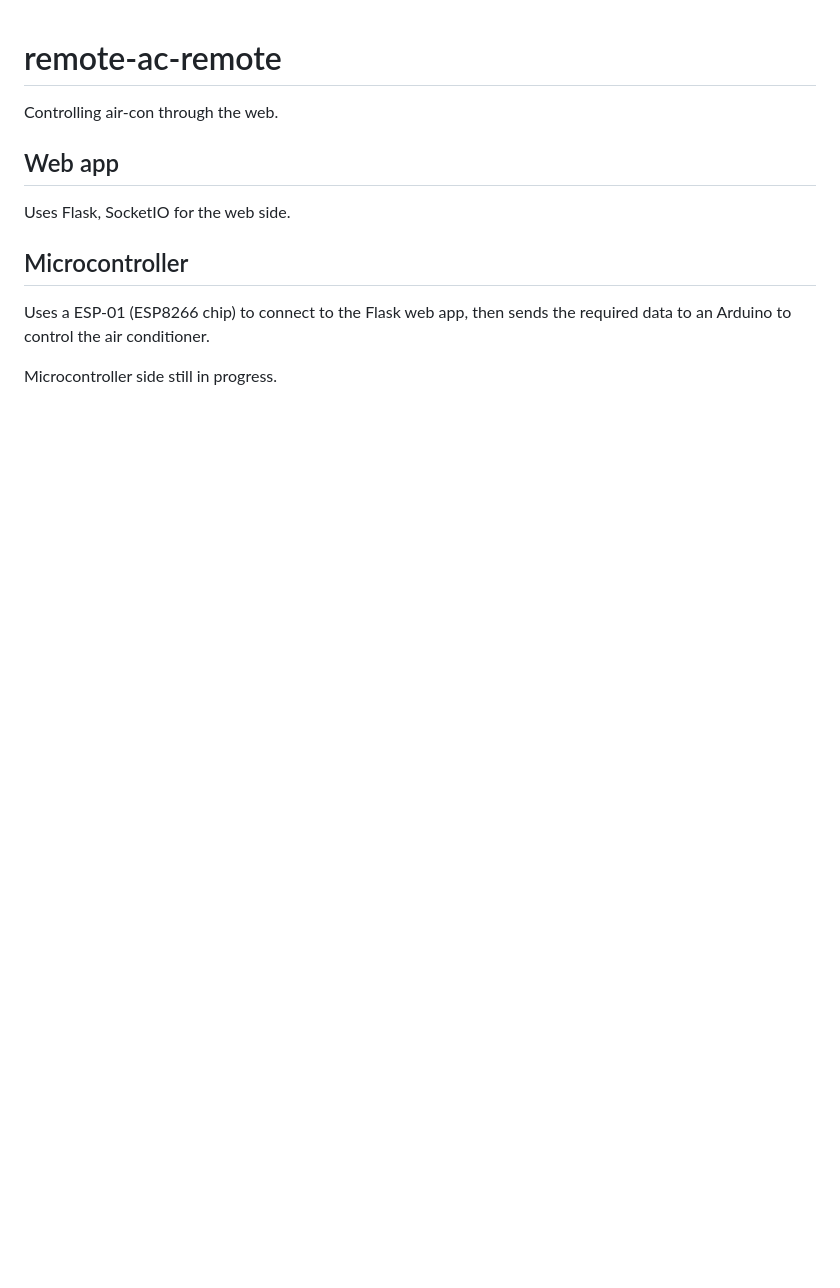
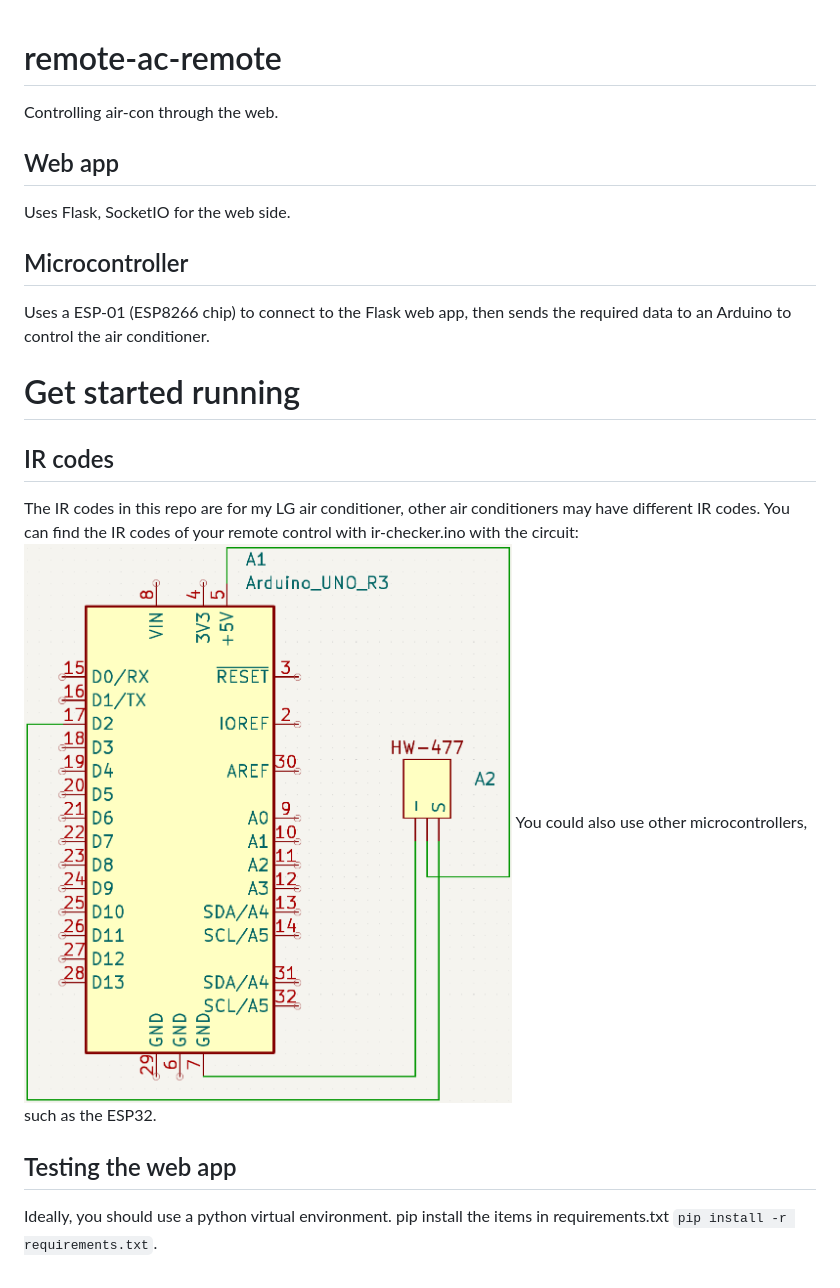
Before and after one commit to sp0002/remote-ac-remote, a Markdown page: README.md, the part around the change. Rendered like a GitHub page; pictures changed too: img/receiver.png (added); blank space fills up the shorter version.

Commit message:
Added IR receiving code and some instructions.

```diff
--- a/README.md
+++ b/README.md
@@ -7,4 +7,17 @@ Uses Flask, SocketIO for the web side.
 ## Microcontroller
 Uses a ESP-01 (ESP8266 chip) to connect to the Flask web app, then sends the required data to an Arduino to control the air conditioner.
 
-Microcontroller side still in progress.
+
+
+# Get started running
+
+## IR codes
+The IR codes in this repo are for my LG air conditioner, other air conditioners may have different IR codes.
+You can find the IR codes of your remote control with ir-checker.ino with the circuit:
+![IR checker circuit](img/receiver.png)
+You could also use other microcontrollers, such as the ESP32.
+
+
+## Testing the web app
+Ideally, you should use a python virtual environment.
+pip install the items in requirements.txt `pip install -r requirements.txt`.
```
Also changed, not shown: 3 other files.
